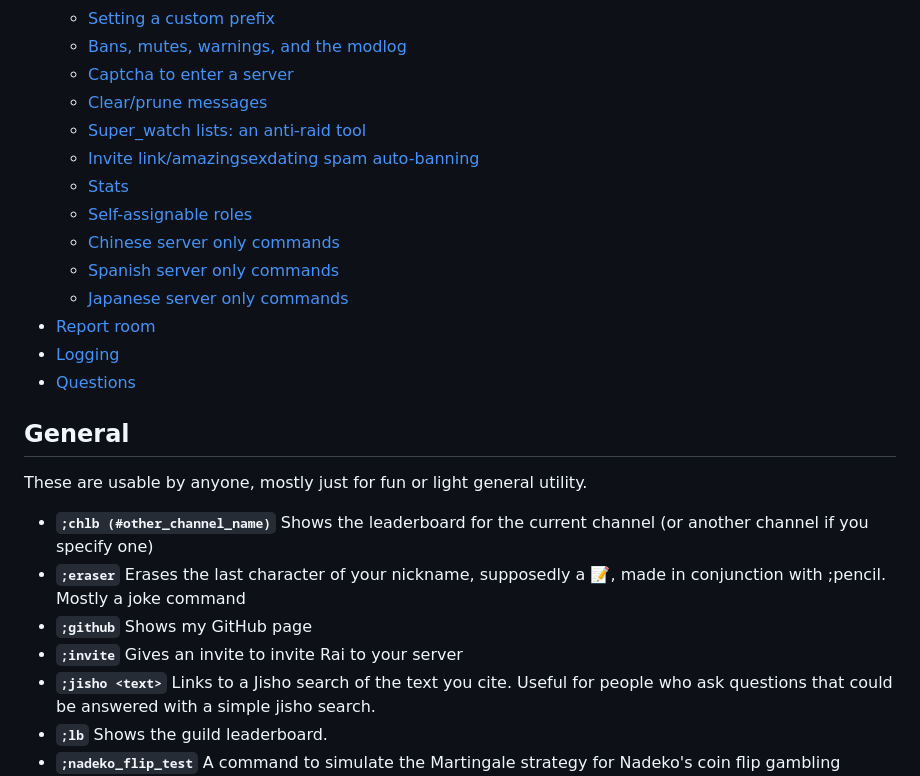
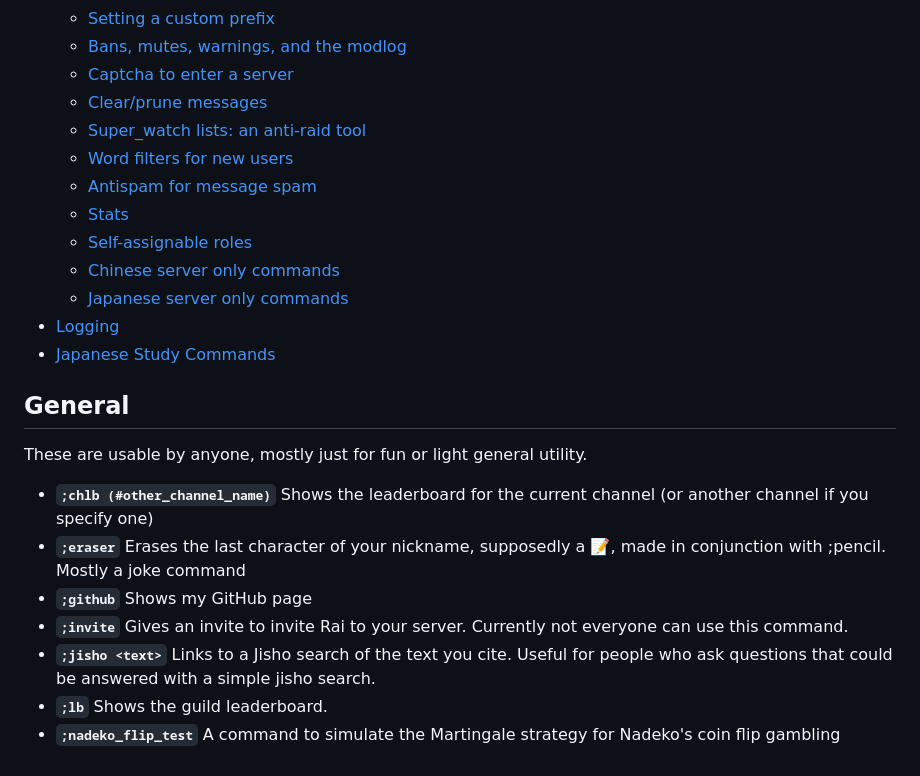
Before and after one commit to r-hensley/Rai, a Markdown page: README.md, the part around one of its changes. Drawn GitHub-style.

```diff
--- a/README.md
+++ b/README.md
@@ -29,15 +29,14 @@ List of commands for Rai bot.
   - [Captcha to enter a server](#captcha-to-enter-a-server)
   - [Clear/prune messages](#clearprune-messages)
   - [Super_watch lists: an anti-raid tool](#super_watch-lists-an-anti-raid-tool)
-  - [Invite link/amazingsexdating spam auto-banning](#invite-linkamazingsexdating-spam-auto-banning)
+  - [Word filters for new users](#word-filter-for-new-users)
+  - [Antispam for message spam](#antispam)
   - [Stats](#stats)
   - [Self-assignable roles](#self-assignable-roles)
   - [Chinese server only commands](#chinese-server-only)
-  - [Spanish server only commands](#spanish-server-only)
   - [Japanese server only commands](#japanese-server-only)
-- [Report room](#report-room)
 - [Logging](#logging)
-- [Questions](#questions)
+- [Japanese Study Commands](#japanese-study-commands)
 
 
 ## General
@@ -45,7 +44,7 @@ These are usable by anyone, mostly just for fun or light general utility.
 - **`;chlb (#other_channel_name)`** Shows the leaderboard for the current channel (or another channel if you specify one)
 - **`;eraser`** Erases the last character of your nickname, supposedly a :pencil:, made in conjunction with ;pencil.  Mostly a joke command
 - **`;github`** Shows my GitHub page
-- **`;invite`** Gives an invite to invite Rai to your server
+- **`;invite`** Gives an invite to invite Rai to your server. Currently not everyone can use this command.
 - **`;jisho <text>`** Links to a Jisho search of the text you cite.  Useful for people who ask questions that could be answered with a simple jisho search.
 - **`;lb`** Shows the guild leaderboard.
 - **`;nadeko_flip_test`** A command to simulate the Martingale strategy for Nadeko's coin flip gambling module (alias `;nft`)
```
Also changed, not shown: other parts of README.md (+36 -50 lines).
